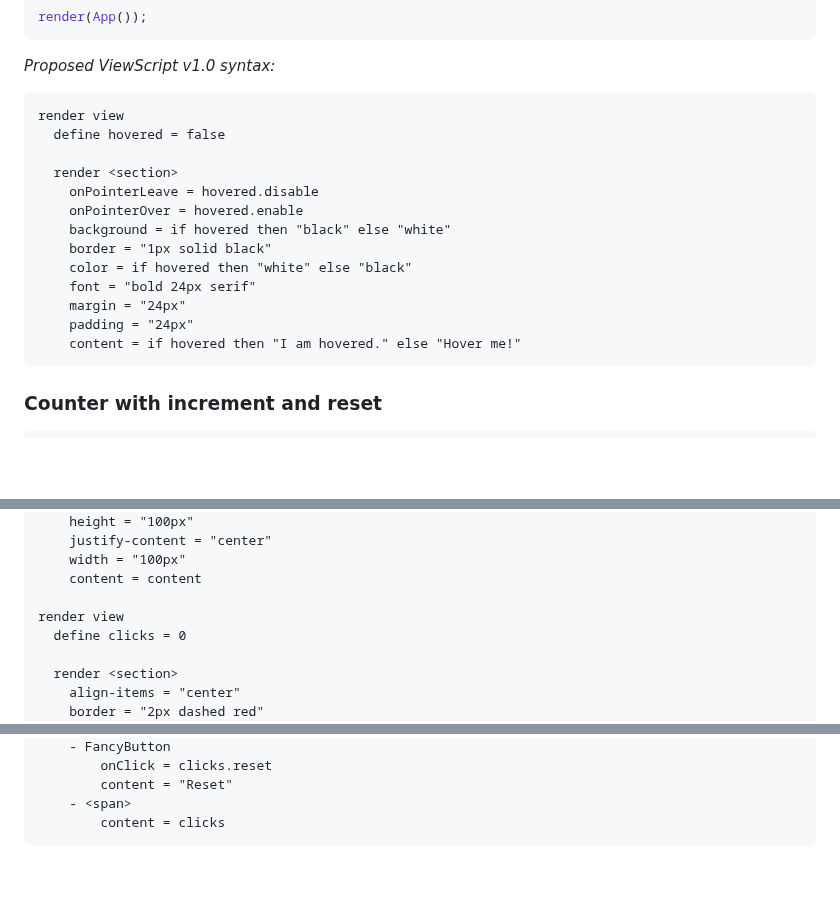
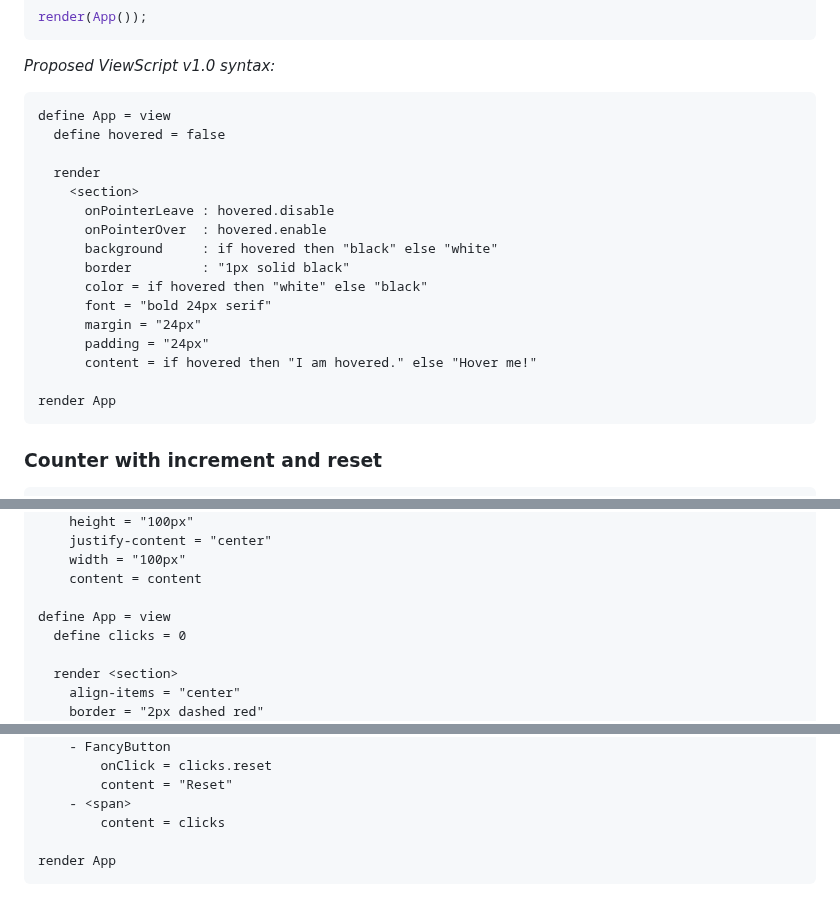
Before and after one commit to alexyuly/ViewScript, a Markdown page: README.md, 3 parts joined by grey strips. GitHub-like rendering; blank space fills up the shorter version.

````diff
--- a/README.md
+++ b/README.md
@@ -127,19 +129,22 @@ render(App());
 _Proposed ViewScript v1.0 syntax:_
 
 ```
-render view
+define App = view
   define hovered = false
 
-  render <section>
-    onPointerLeave = hovered.disable
-    onPointerOver = hovered.enable
-    background = if hovered then "black" else "white"
-    border = "1px solid black"
-    color = if hovered then "white" else "black"
-    font = "bold 24px serif"
-    margin = "24px"
-    padding = "24px"
-    content = if hovered then "I am hovered." else "Hover me!"
+  render
+    <section>
+      onPointerLeave : hovered.disable
+      onPointerOver  : hovered.enable
+      background     : if hovered then "black" else "white"
+      border         : "1px solid black"
+      color = if hovered then "white" else "black"
+      font = "bold 24px serif"
+      margin = "24px"
+      padding = "24px"
+      content = if hovered then "I am hovered." else "Hover me!"
+
+render App
 ```
 
 ### Counter with increment and reset
@@ -228,7 +233,7 @@ define FancyButton = view
     width = "100px"
     content = content
 
-render view
+define App = view
   define clicks = 0
 
   render <section>
@@ -251,4 +256,6 @@ render view
         content = "Reset"
     - <span>
         content = clicks
+
+render App
 ```
````
Also changed, not shown: other parts of README.md (+16 -14 lines).
